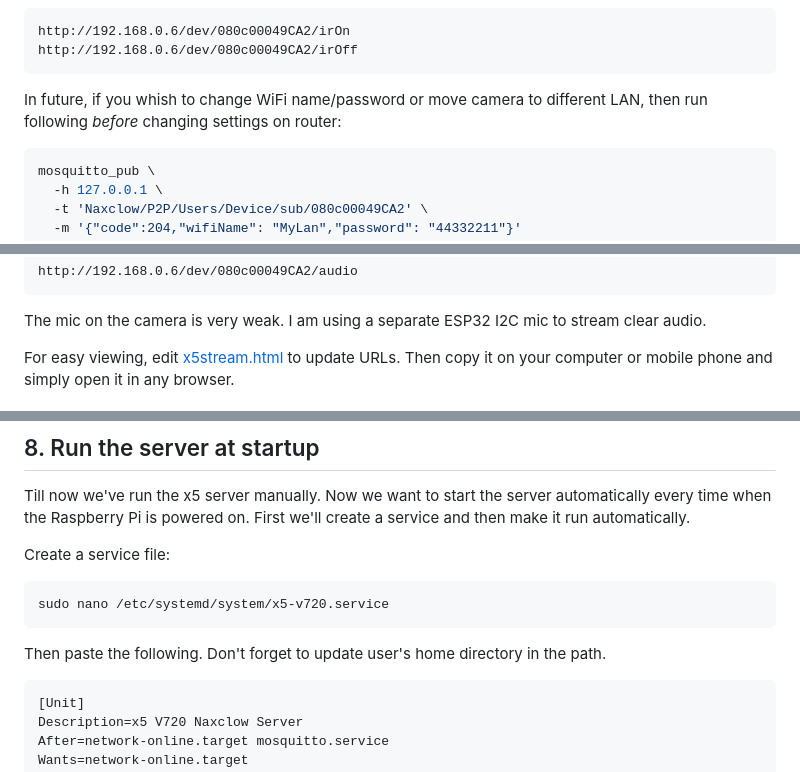
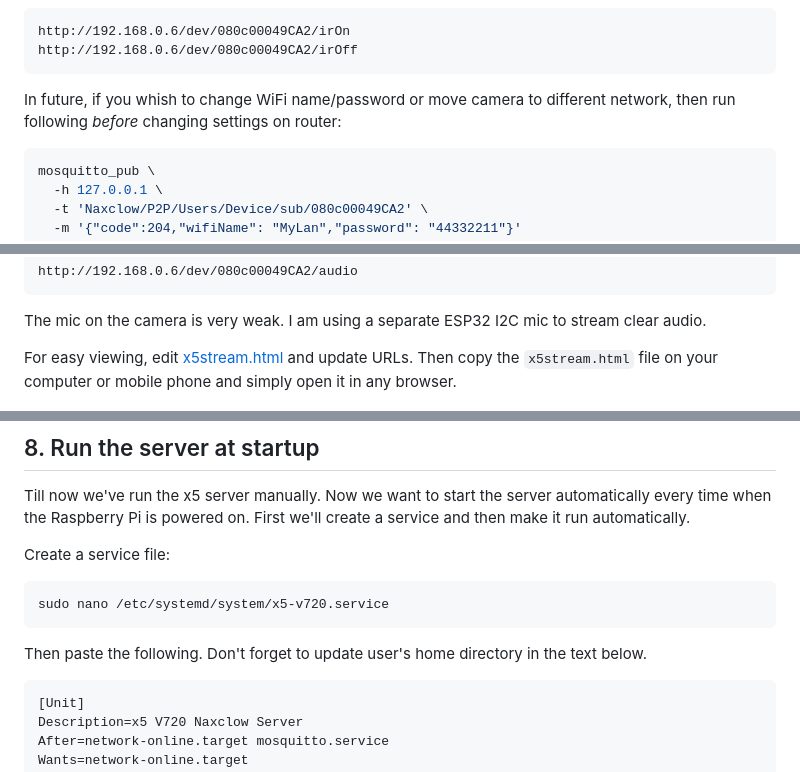
Before and after one commit to OnkarRuikar/x5-v720, a Markdown page: docs/entire_setup.md, 3 parts joined by grey strips. Drawn GitHub-style.

````diff
--- a/docs/entire_setup.md
+++ b/docs/entire_setup.md
@@ -380,7 +380,7 @@ http://192.168.0.6/dev/080c00049CA2/irOn
 http://192.168.0.6/dev/080c00049CA2/irOff
 ```
 
-In future, if you whish to change WiFi name/password or move camera to different LAN, then run following *before* changing settings on router:
+In future, if you whish to change WiFi name/password or move camera to different network, then run following *before* changing settings on router:
 
 ```bash
 mosquitto_pub \
@@ -424,7 +424,7 @@ http://192.168.0.6/dev/080c00049CA2/audio
 
 The mic on the camera is very weak. I am using a separate ESP32 I2C mic to stream clear audio.
 
-For easy viewing, edit [x5stream.html](../x5stream.html) to update URLs. Then  copy it on your computer or mobile phone and simply open it in any browser.
+For easy viewing, edit [x5stream.html](../x5stream.html) and update URLs. Then  copy the `x5stream.html` file on your computer or mobile phone and simply open it in any browser.
 
 > ![HTML file demo](/images/htmlFileDemo.jpg)
 
@@ -438,7 +438,7 @@ Create a service file:
 sudo nano /etc/systemd/system/x5-v720.service
 ```
 
-Then paste the following. Don't forget to update user's home directory in the path.
+Then paste the following. Don't forget to update user's home directory in the text below.
 
 ```ini
 [Unit]
````
Also changed, not shown: other parts of docs/entire_setup.md (+2 -8 lines).
